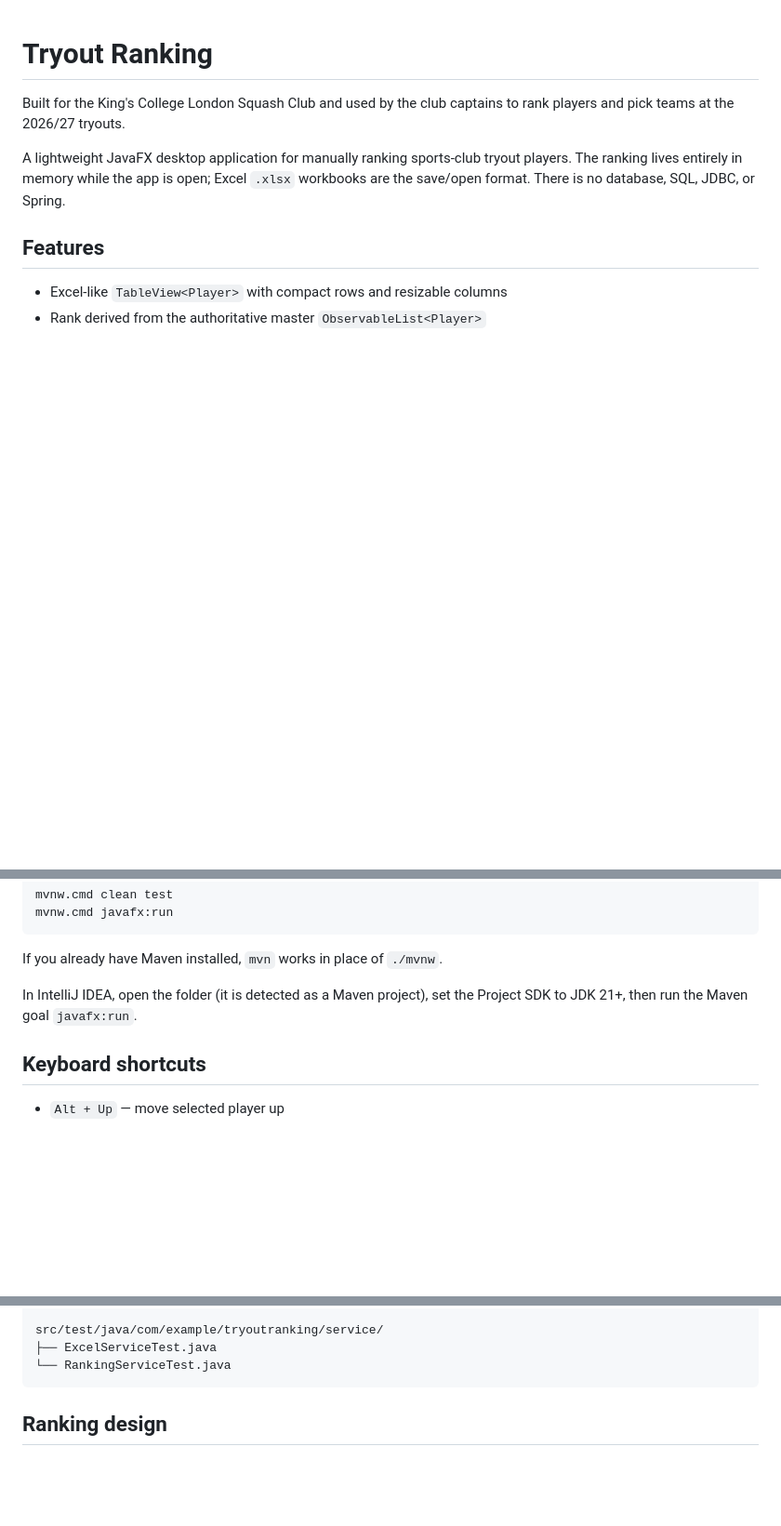
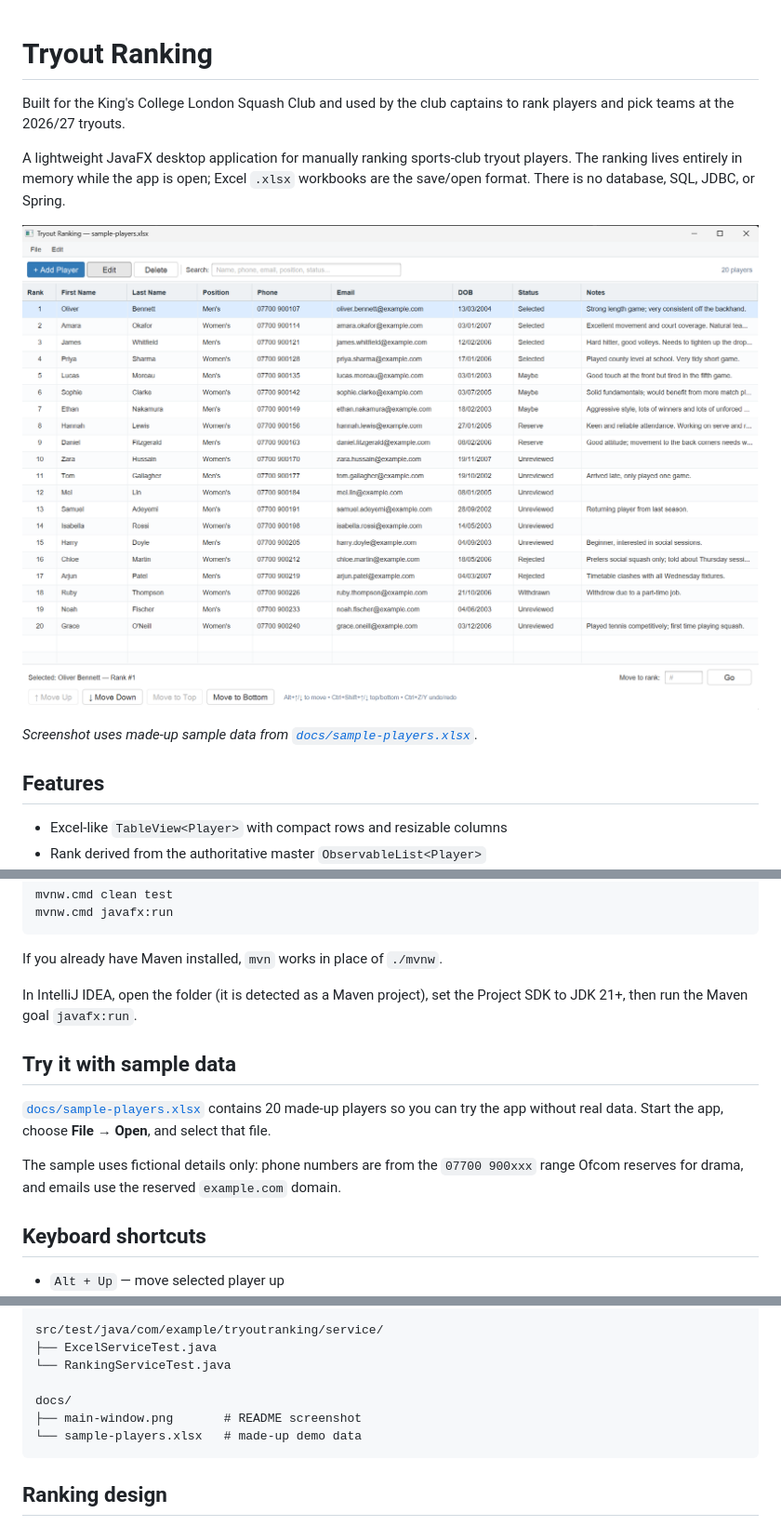
Before and after one commit to Slbr17/tryout-ranking, a Markdown page: README.md, 3 parts joined by grey strips. Shown at 93% size. Drawn GitHub-style; pictures changed too: docs/main-window.png (added); blank space fills up the shorter version.

Commit message:
Add README screenshot and sample data

````diff
--- a/README.md
+++ b/README.md
@@ -3,6 +3,10 @@
 Built for the King's College London Squash Club and used by the club captains to rank players and pick teams at the 2026/27 tryouts.
 
 A lightweight JavaFX desktop application for manually ranking sports-club tryout players. The ranking lives entirely in memory while the app is open; Excel `.xlsx` workbooks are the save/open format. There is no database, SQL, JDBC, or Spring.
+
+![Tryout Ranking main window showing 20 sample players](docs/main-window.png)
+
+*Screenshot uses made-up sample data from [`docs/sample-players.xlsx`](docs/sample-players.xlsx).*
 
 ## Features
 
@@ -46,6 +50,12 @@ If you already have Maven installed, `mvn` works in place of `./mvnw`.
 
 In IntelliJ IDEA, open the folder (it is detected as a Maven project), set the Project SDK to JDK 21+, then run the Maven goal `javafx:run`.
 
+## Try it with sample data
+
+[`docs/sample-players.xlsx`](docs/sample-players.xlsx) contains 20 made-up players so you can try the app without real data. Start the app, choose **File → Open**, and select that file.
+
+The sample uses fictional details only: phone numbers are from the `07700 900xxx` range Ofcom reserves for drama, and emails use the reserved `example.com` domain.
+
 ## Keyboard shortcuts
 
 - `Alt + Up` — move selected player up
@@ -84,6 +94,10 @@ src/main/resources/
 src/test/java/com/example/tryoutranking/service/
 ├── ExcelServiceTest.java
 └── RankingServiceTest.java
+
+docs/
+├── main-window.png       # README screenshot
+└── sample-players.xlsx   # made-up demo data
 ```
 
 ## Ranking design
````
Also changed, not shown: 2 other files.
